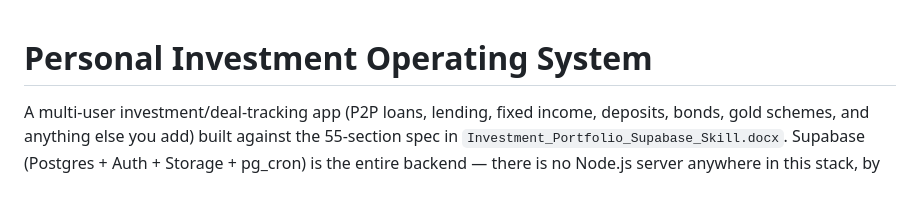
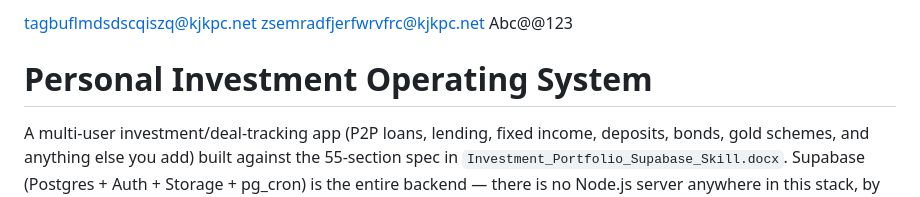
Before and after one commit to sivamatsa/Inv2, a Markdown page: README.md, the part around the change. Drawn GitHub-style.

```diff
--- a/README.md
+++ b/README.md
@@ -1,3 +1,8 @@
+
+tagbuflmdsdscqiszq@kjkpc.net
+zsemradfjerfwrvfrc@kjkpc.net
+Abc@@123
+
 # Personal Investment Operating System
 
 A multi-user investment/deal-tracking app (P2P loans, lending, fixed income, deposits, bonds,
```
